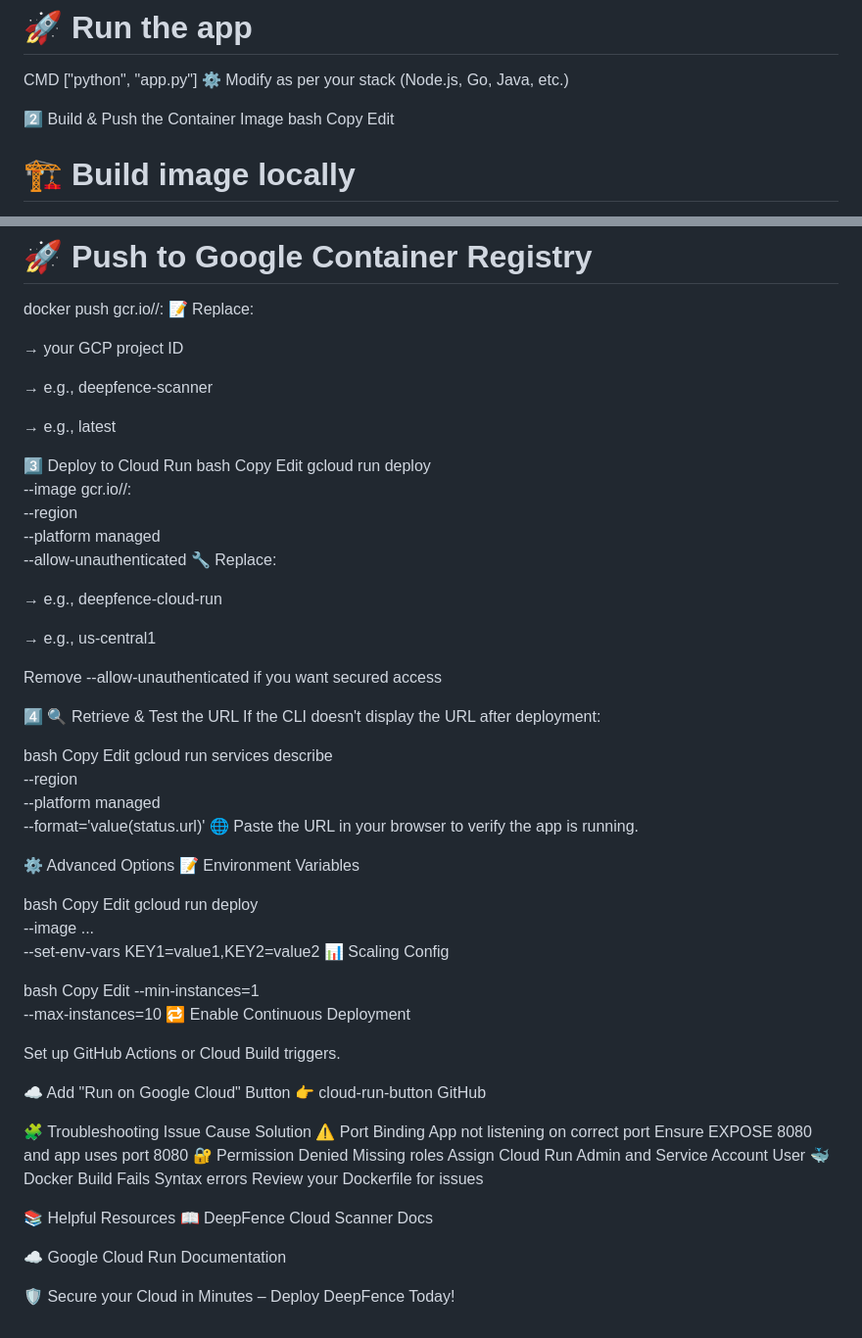
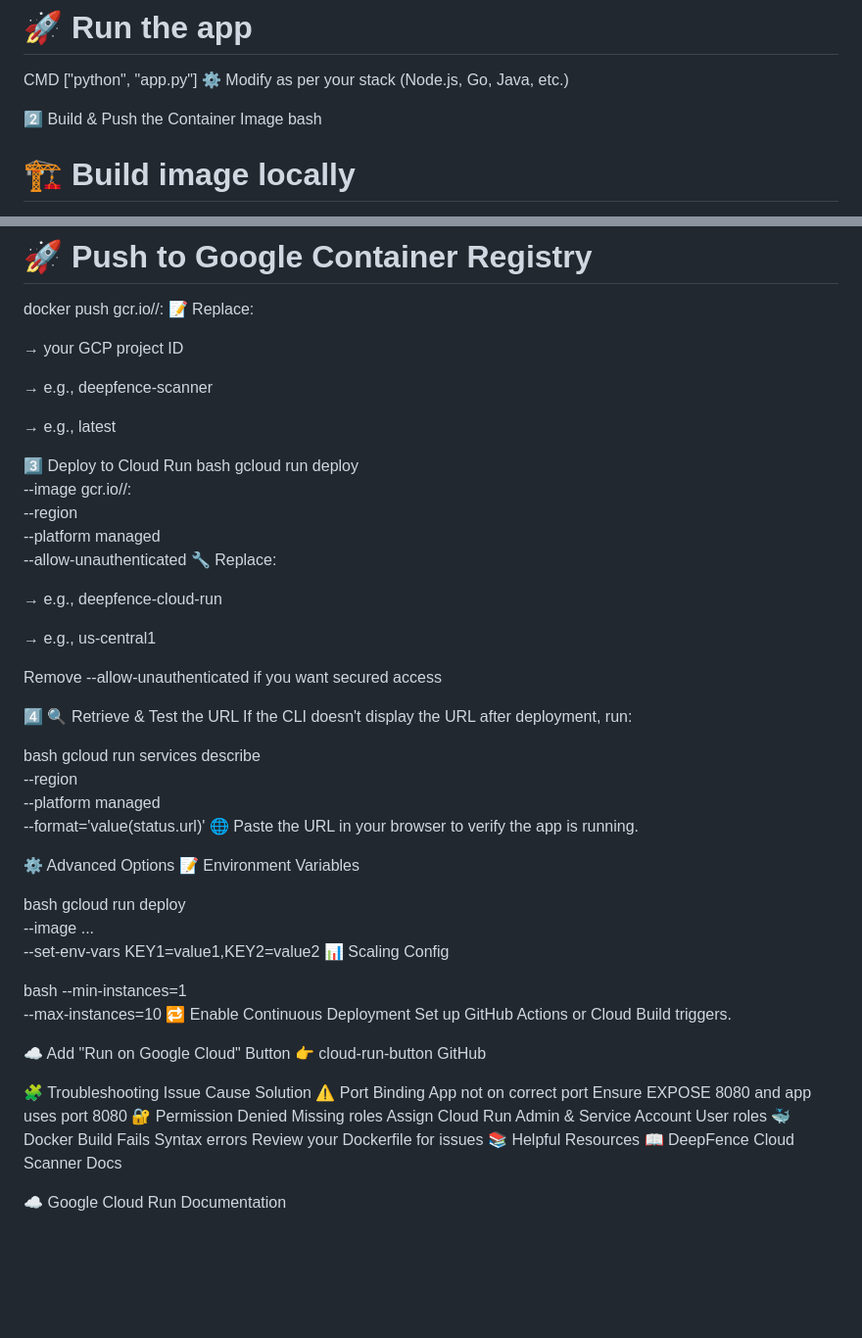
Before and after one commit to bairuboinaramadevi/DeepFence, a Markdown page: CLOUD_RUN_DEPLOYMENT.md, 2 parts joined by grey strips. Shown at 98% size. Drawn GitHub-style; blank space fills up the shorter version.

```diff
--- a/CLOUD_RUN_DEPLOYMENT.md
+++ b/CLOUD_RUN_DEPLOYMENT.md
@@ -61,8 +53,6 @@ CMD ["python", "app.py"]
 
 2️⃣ Build & Push the Container Image
 bash
-Copy
-Edit
 # 🏗️ Build image locally
 docker build -t gcr.io/<your-project-id>/<your-image-name>:<tag> .
 
@@ -78,8 +68,6 @@ docker push gcr.io/<your-project-id>/<your-image-name>:<tag>
 
 3️⃣ Deploy to Cloud Run
 bash
-Copy
-Edit
 gcloud run deploy <service-name> \
   --image gcr.io/<your-project-id>/<your-image-name>:<tag> \
   --region <your-region> \
@@ -94,11 +82,9 @@ gcloud run deploy <service-name> \
 Remove --allow-unauthenticated if you want secured access
 
 4️⃣ 🔍 Retrieve & Test the URL
-If the CLI doesn't display the URL after deployment:
+If the CLI doesn't display the URL after deployment, run:
 
 bash
-Copy
-Edit
 gcloud run services describe <service-name> \
   --region <your-region> \
   --platform managed \
@@ -109,20 +95,15 @@ gcloud run services describe <service-name> \
 📝 Environment Variables
 
 bash
-Copy
-Edit
 gcloud run deploy <service-name> \
   --image ... \
   --set-env-vars KEY1=value1,KEY2=value2
 📊 Scaling Config
 
 bash
-Copy
-Edit
 --min-instances=1 \
 --max-instances=10
 🔁 Enable Continuous Deployment
-
 Set up GitHub Actions or Cloud Build triggers.
 
 ☁️ Add "Run on Google Cloud" Button
@@ -130,13 +111,10 @@ Set up GitHub Actions or Cloud Build triggers.
 
 🧩 Troubleshooting
 Issue	Cause	Solution
-⚠️ Port Binding	App not listening on correct port	Ensure EXPOSE 8080 and app uses port 8080
-🔐 Permission Denied	Missing roles	Assign Cloud Run Admin and Service Account User
+⚠️ Port Binding	App not on correct port	Ensure EXPOSE 8080 and app uses port 8080
+🔐 Permission Denied	Missing roles	Assign Cloud Run Admin & Service Account User roles
 🐳 Docker Build Fails	Syntax errors	Review your Dockerfile for issues
-
 📚 Helpful Resources
 📖 DeepFence Cloud Scanner Docs
 
 ☁️ Google Cloud Run Documentation
-
-🛡️ Secure your Cloud in Minutes – Deploy DeepFence Today!
```
Also changed, not shown: other parts of CLOUD_RUN_DEPLOYMENT.md (+2 -10 lines).
